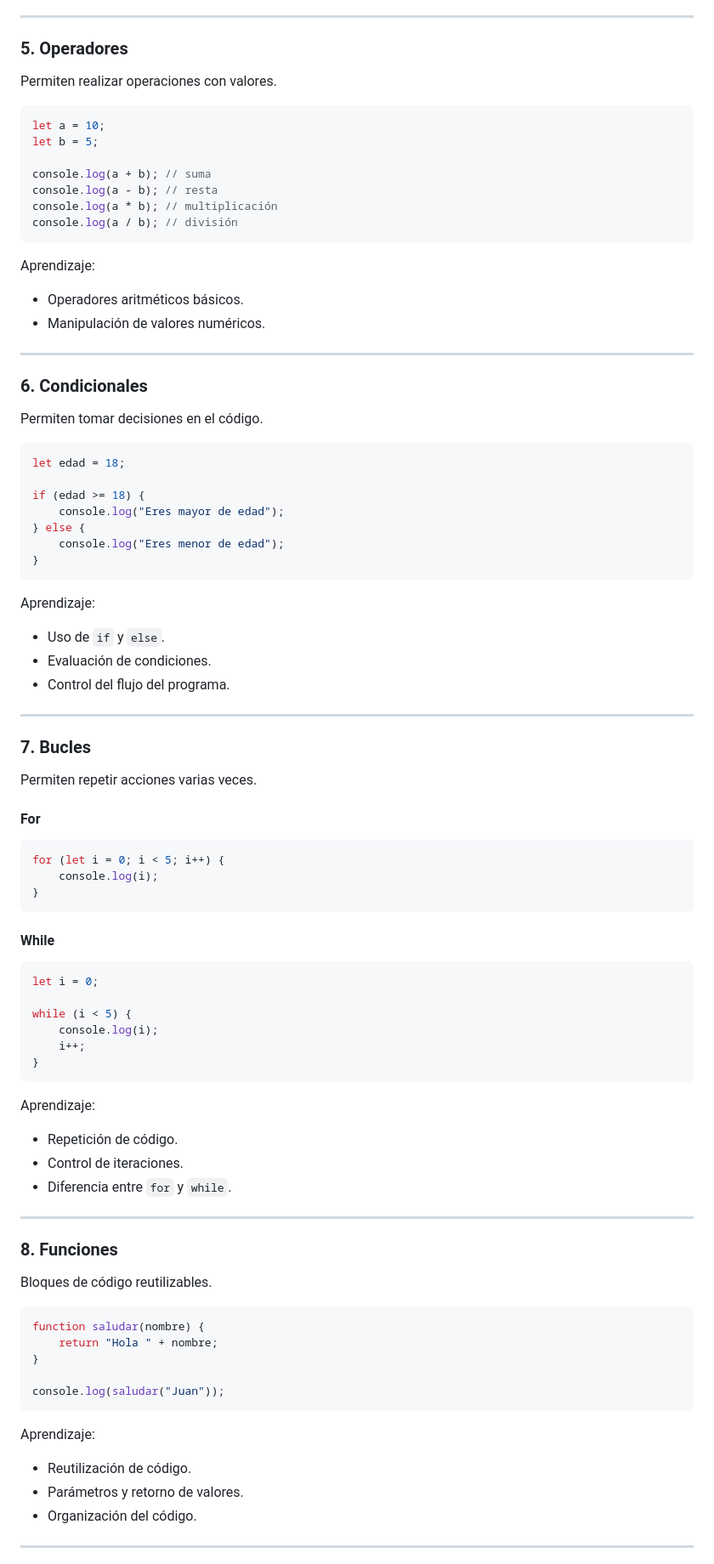
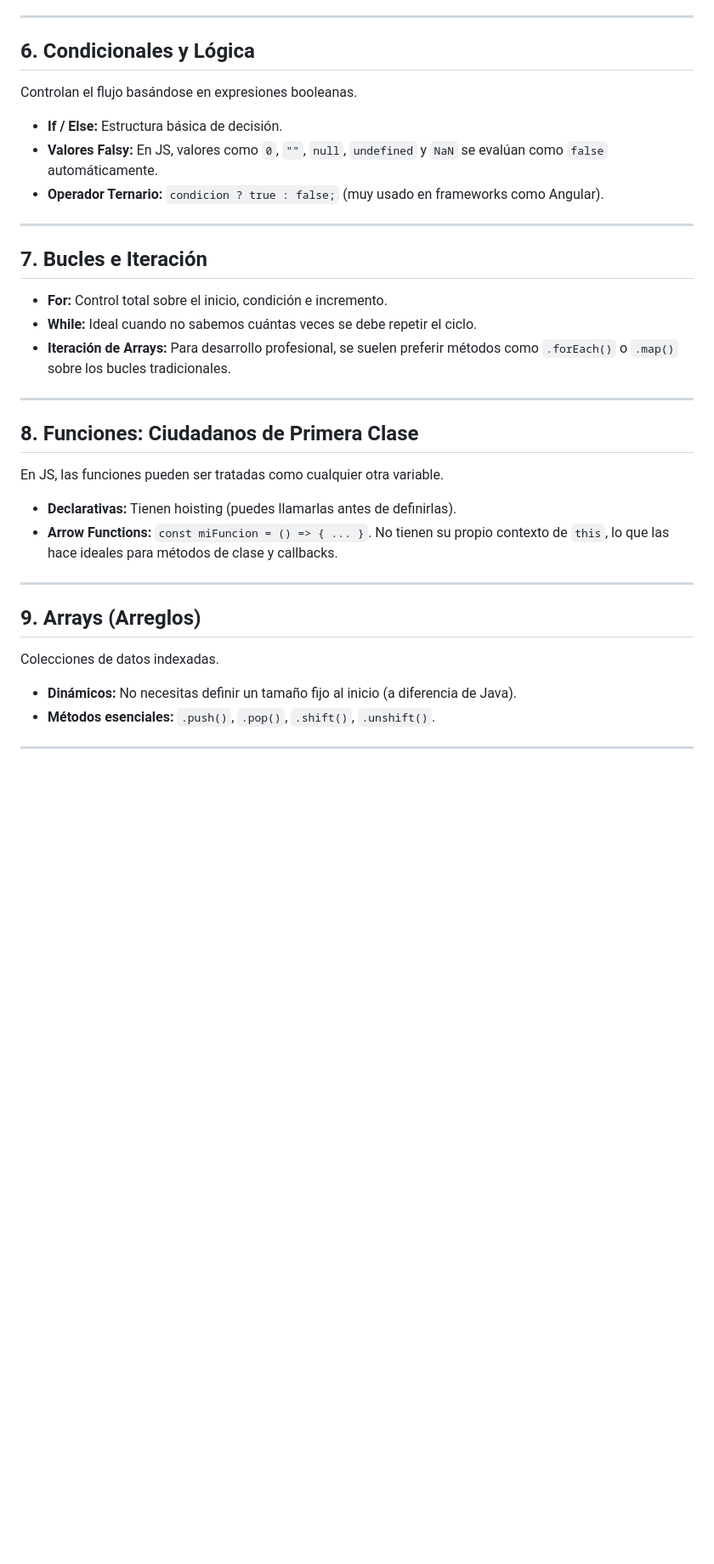
Before and after one commit to JROMEROJAS/JavaScript-Learning, a Markdown page: Ejercicios-Implementacion/resumen.md, the part around one of its changes. Shown at 85% size. Rendered like a GitHub page; blank space fills up the shorter version.

````diff
--- a/Ejercicios-Implementacion/resumen.md
+++ b/Ejercicios-Implementacion/resumen.md
@@ -89,97 +43,32 @@ Aprendizaje:
 
 ---
 
-### 5. Operadores
-
-Permiten realizar operaciones con valores.
-
-```js
-let a = 10;
-let b = 5;
-
-console.log(a + b); // suma
-console.log(a - b); // resta
-console.log(a * b); // multiplicación
-console.log(a / b); // división
-```
-
-Aprendizaje:
-
-* Operadores aritméticos básicos.
-* Manipulación de valores numéricos.
+## 6. Condicionales y Lógica
+Controlan el flujo basándose en expresiones booleanas.
+* **If / Else:** Estructura básica de decisión.
+* **Valores Falsy:** En JS, valores como `0`, `""`, `null`, `undefined` y `NaN` se evalúan como `false` automáticamente.
+* **Operador Ternario:** `condicion ? true : false;` (muy usado en frameworks como Angular).
 
 ---
 
-### 6. Condicionales
-
-Permiten tomar decisiones en el código.
-
-```js
-let edad = 18;
-
-if (edad >= 18) {
-    console.log("Eres mayor de edad");
-} else {
-    console.log("Eres menor de edad");
-}
-```
-
-Aprendizaje:
-
-* Uso de `if` y `else`.
-* Evaluación de condiciones.
-* Control del flujo del programa.
+## 7. Bucles e Iteración
+* **For:** Control total sobre el inicio, condición e incremento.
+* **While:** Ideal cuando no sabemos cuántas veces se debe repetir el ciclo.
+* **Iteración de Arrays:** Para desarrollo profesional, se suelen preferir métodos como `.forEach()` o `.map()` sobre los bucles tradicionales.
 
 ---
 
-### 7. Bucles
-
-Permiten repetir acciones varias veces.
-
-#### For
-
-```js
-for (let i = 0; i < 5; i++) {
-    console.log(i);
-}
-```
-
-#### While
-
-```js
-let i = 0;
-
-while (i < 5) {
-    console.log(i);
-    i++;
-}
-```
-
-Aprendizaje:
-
-* Repetición de código.
-* Control de iteraciones.
-* Diferencia entre `for` y `while`.
+## 8. Funciones: Ciudadanos de Primera Clase
+En JS, las funciones pueden ser tratadas como cualquier otra variable.
+* **Declarativas:** Tienen hoisting (puedes llamarlas antes de definirlas).
+* **Arrow Functions:** `const miFuncion = () => { ... }`. No tienen su propio contexto de `this`, lo que las hace ideales para métodos de clase y callbacks.
 
 ---
 
-### 8. Funciones
-
-Bloques de código reutilizables.
-
-```js
-function saludar(nombre) {
-    return "Hola " + nombre;
-}
-
-console.log(saludar("Juan"));
-```
-
-Aprendizaje:
-
-* Reutilización de código.
-* Parámetros y retorno de valores.
-* Organización del código.
+## 9. Arrays (Arreglos)
+Colecciones de datos indexadas.
+* **Dinámicos:** No necesitas definir un tamaño fijo al inicio (a diferencia de Java).
+* **Métodos esenciales:** `.push()`, `.pop()`, `.shift()`, `.unshift()`.
 
 ---
 
````
Also changed, not shown: other parts of Ejercicios-Implementacion/resumen.md (+37 -143 lines).
